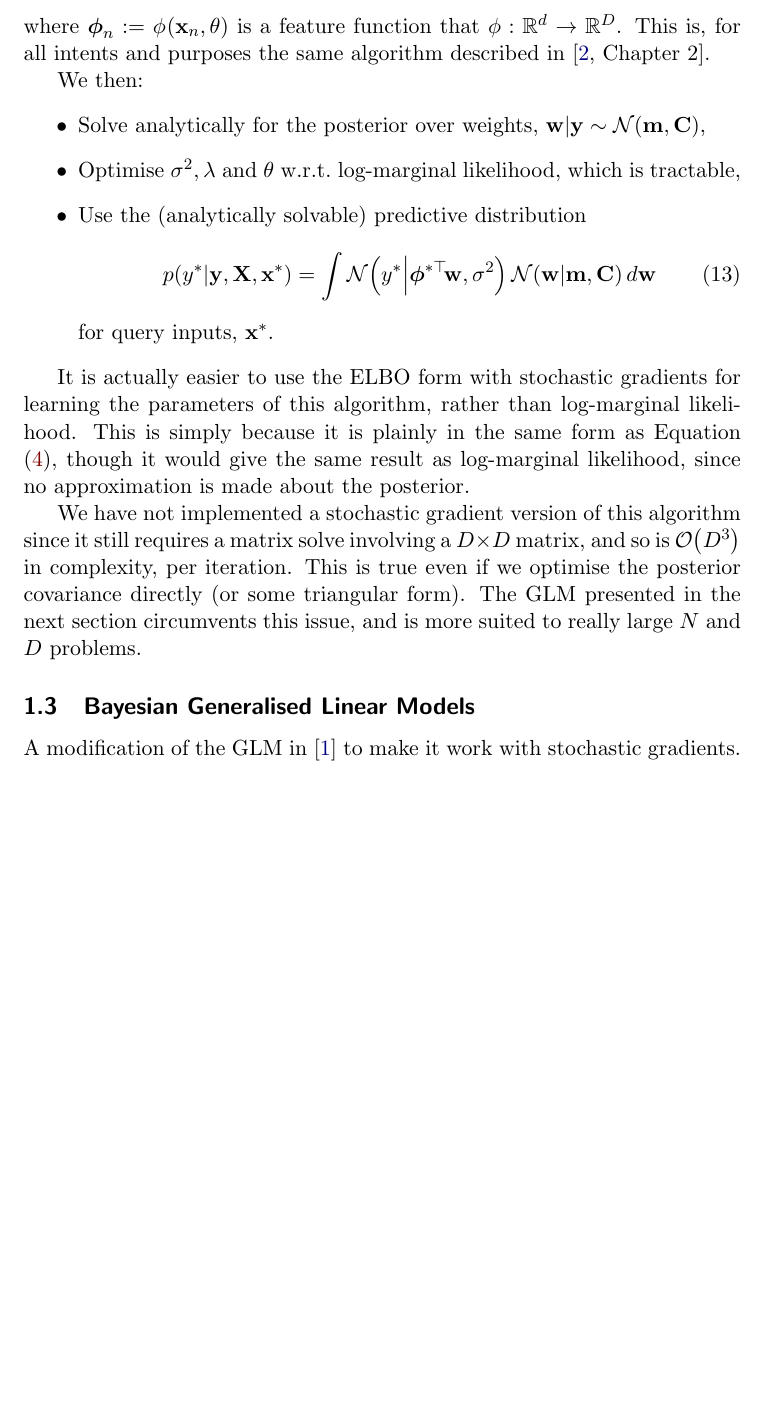
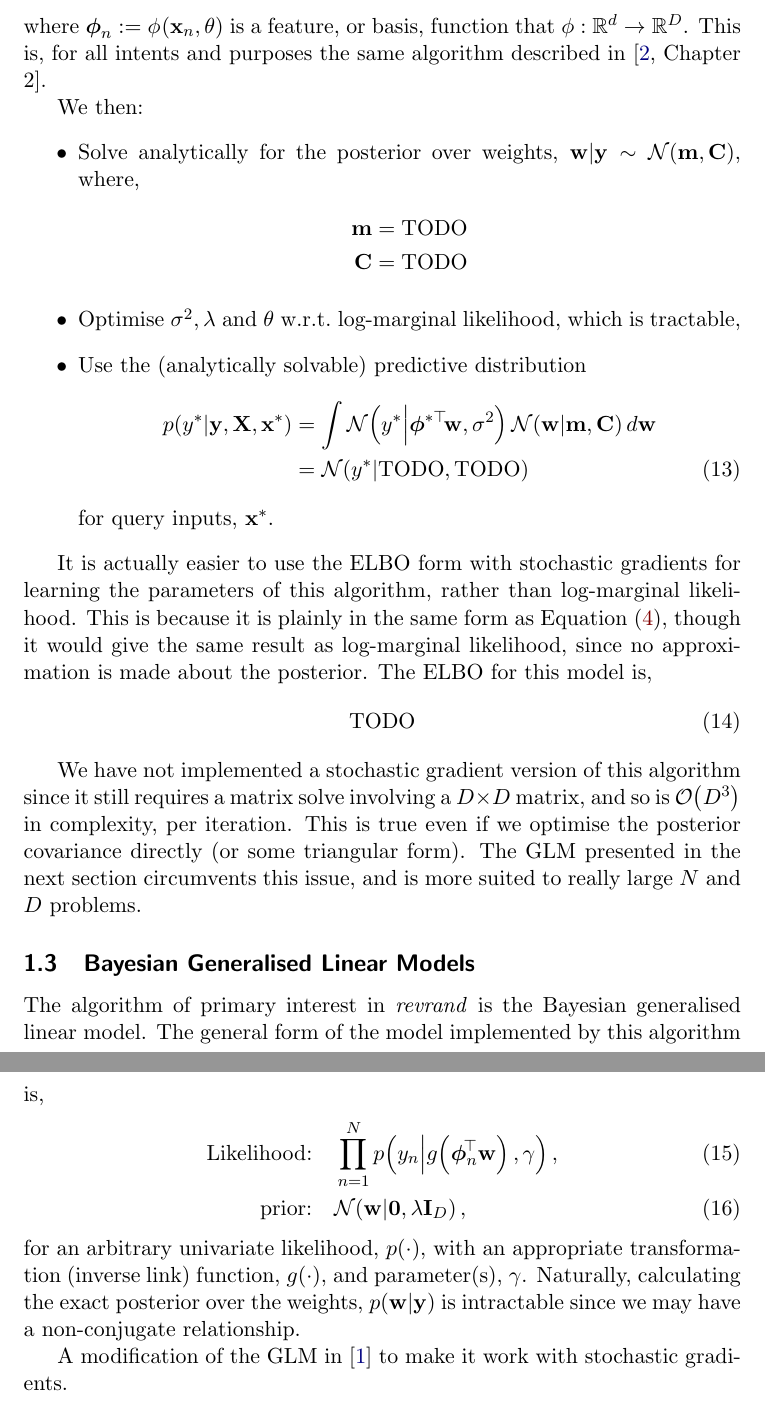
Before and after one commit to NICTA/revrand, a LaTeX paper (docs/report/report.tex, which reads docs/report/notation.tex): part of page 4 of 5 before the commit and two parts of pages 4 and 5 of 5 after it, the two joined at a grey line, cut so that both start at the same text, the shorter picture padded with empty space. Compiled offline with pdfLaTeX.

```diff
--- a/docs/report/notation.tex
+++ b/docs/report/notation.tex
@@ -35,6 +35,7 @@
 \newcommand{\hess}[1]   {\ensuremath{\mathbf{H}_{#1}}}
 \newcommand{\reg}       {\ensuremath{\lambda}}
 \newcommand{\param}     {\ensuremath{\theta}}
+\newcommand{\lparam}    {\ensuremath{\gamma}}
 \newcommand{\hyper}     {\ensuremath{\alpha}}
 \newcommand{\lrate}     {\ensuremath{\eta}}
 
@@ -59,8 +60,9 @@
 
 
 %% Functions, PDFs etc
-\newcommand{\func}  [2] {\ensuremath{f_{#2}\!\brac{{#1}}}}
-\newcommand{\ofunc} [3] {\ensuremath{{#1}_{#3}\!\brac{{#2}}}}
+\newcommand{\func} [3] {\ensuremath{{#1}_{#3}\!\brac{{#2}}}}
+\newcommand{\ffunc} [2] {\func{f}{#1}{#2}}
+\newcommand{\activ} [1] {\func{g}{#1}{}}
 \newcommand{\Prob}  [1] {\ensuremath{P\!\brac{#1}}}
 \newcommand{\ProbC} [2] {\ensuremath{P\!\left({#1}\middle\vert{#2}\right)}}
 \newcommand{\iProb}  [1] {\ensuremath{P\inv\!\brac{#1}}}
--- a/docs/report/report.tex
+++ b/docs/report/report.tex
@@ -148,30 +148,40 @@
     \gausC{\targs_n}{\feats_n\T\weights, \var}, \\
     \text{prior:} \quad &\gausC{\weights}{\mathbf{0}, \reg\ident{D}},
 \end{align}
-where $\feats_n := \ofunc{\featfunc}{\inss_n, \param}{}$ is a feature function
-that $\featfunc: \real{d} \to \real{D}$. This is, for all intents and purposes
-the same algorithm described in~\cite[Chapter 2]{Rasmussen2006}.
+where $\feats_n := \func{\featfunc}{\inss_n, \param}{}$ is a feature, or
+basis, function that $\featfunc: \real{d} \to \real{D}$. This is, for all
+intents and purposes the same algorithm described in~\cite[Chapter
+2]{Rasmussen2006}.
 
 We then:
 \begin{itemize}
     \item Solve analytically for the posterior over weights, $\weights | \targ
-        \sim \gaus{\pomean, \pocov}$,
+        \sim \gaus{\pomean, \pocov}$, where,
+        \begin{align*}
+            \pomean &= \text{TODO} \\
+            \pocov &= \text{TODO}
+        \end{align*}
     \item Optimise $\var, \reg$ and $\param$ w.r.t.\ log-marginal likelihood,
         which is tractable,
     \item Use the (analytically solvable) predictive distribution
-        \begin{equation}
-            \probC{\targs\test}{\targ, \ins, \inss\test} = \int
+        \begin{align}
+            \probC{\targs\test}{\targ, \ins, \inss\test} &= \int
             \gausC{\targs\test}{\feats\testT\weights, \var}
-            \gausC{\weights}{\pomean, \pocov} d\weights
-        \end{equation}
+            \gausC{\weights}{\pomean, \pocov} d\weights \nonumber \\
+            &= \gausC{\targs\test}{\text{TODO}, \text{TODO}}
+        \end{align}
         for query inputs, $\inss\test$.
 \end{itemize}
 
 It is actually easier to use the ELBO form with stochastic gradients for
 learning the parameters of this algorithm, rather than log-marginal likelihood.
-This is simply because it is plainly in the same form as Equation
+This is because it is plainly in the same form as Equation
 \eqref{eq:objwconst}, though it would give the same result as log-marginal
-likelihood, since no approximation is made about the posterior.
+likelihood, since no approximation is made about the posterior. The ELBO for
+this model is,
+\begin{equation}
+    \text{TODO}
+\end{equation}
 
 We have not implemented a stochastic gradient version of this algorithm since
 it still requires a matrix solve involving a $D \times D$ matrix, and so is
@@ -182,6 +192,19 @@
 
 
 \subsection{Bayesian Generalised Linear Models}
+
+The algorithm of primary interest in \emph{revrand} is the Bayesian generalised
+linear model. The general form of the model implemented by this algorithm is,
+\begin{align}
+    \text{Likelihood:} \quad &\prod^N_{n=1}
+    \probC{\targs_n}{\activ{\feats_n\T\weights}, \lparam}, \\
+    \text{prior:} \quad &\gausC{\weights}{\mathbf{0}, \reg\ident{D}},
+\end{align}
+for an arbitrary univariate likelihood, $\prob{\cdot}$, with an appropriate
+transformation (inverse link) function, $\activ{\cdot}$, and parameter(s),
+$\lparam$. Naturally, calculating the exact posterior over the weights,
+$\probC{\weights}{\targ}$ is intractable since we may have a non-conjugate
+relationship.
 
 A modification of the GLM in~\cite{gershman2012} to make it work with
 stochastic gradients.
```
Also changed, not shown: docs/report/report.tex (30 more changed lines), 2 other files.
